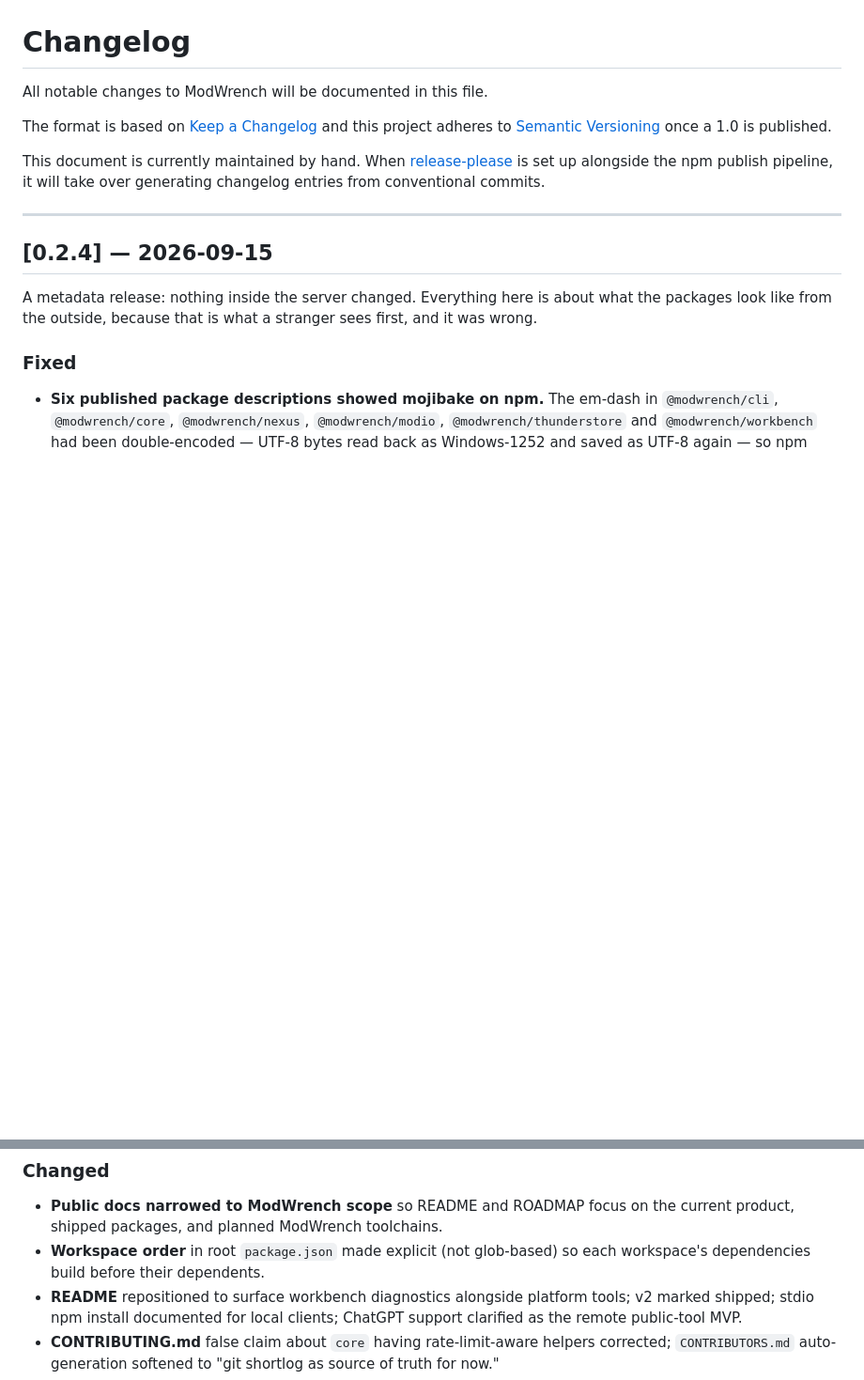
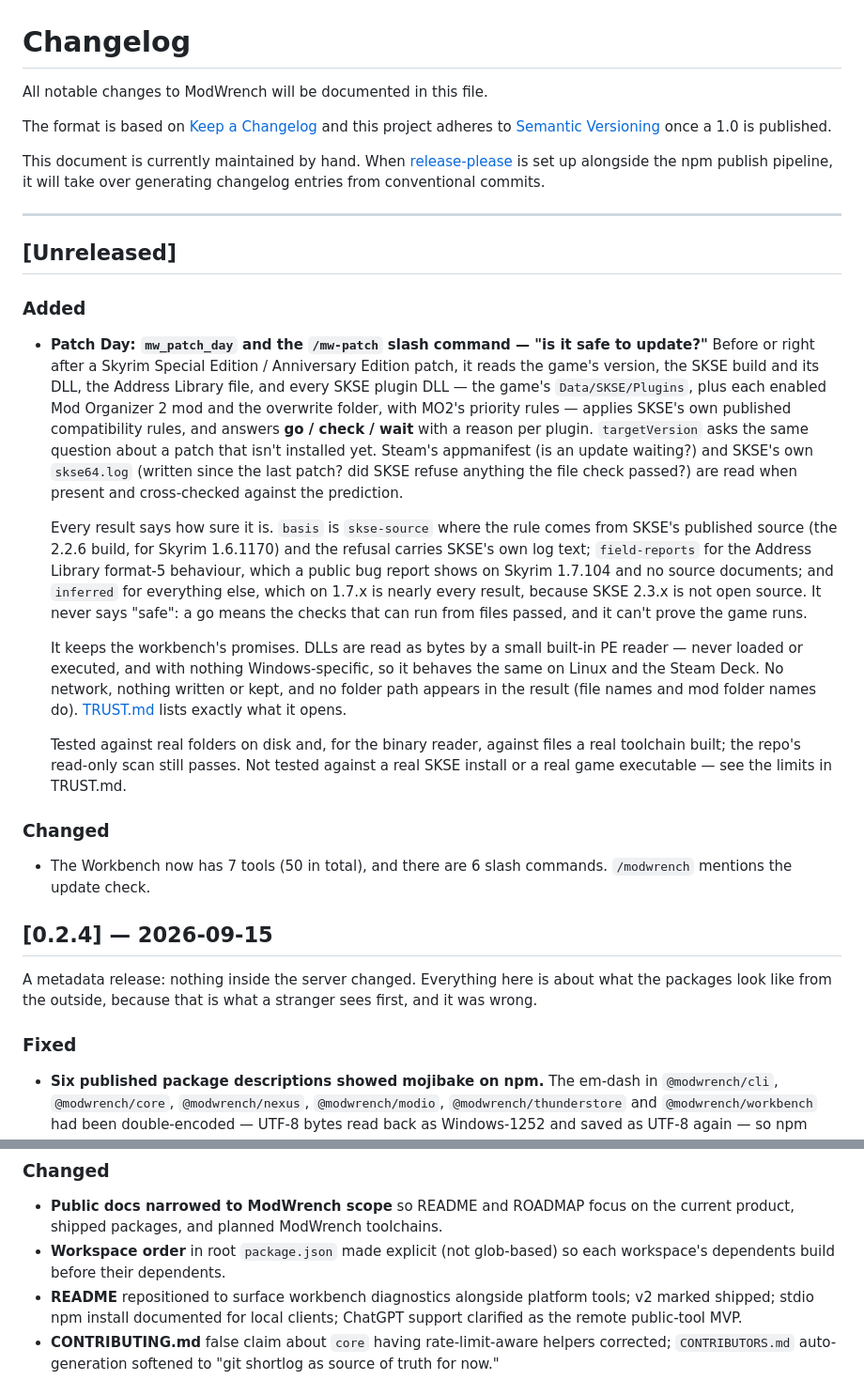
Before and after one commit to 171county/modwrench, a Markdown page: CHANGELOG.md, 2 parts joined by grey strips. Shown at 94% size. GitHub-like rendering; blank space fills up the shorter version.

Commit message:
docs: CHANGELOG, Unreleased entry for Patch Day
Part 8 of 8 of Patch Day. Added: mw_patch_day and /mw-patch, with what it
reads, how it says how sure it is (basis), and what it was and wasn't tested
against. Changed: the tool and slash-command counts.

Co-Authored-By: Claude Sonnet 5.5 <noreply@anthropic.com>
Claude-Session: https://claude.ai/code/session_01BD58PvsrxJ1Pwh8tEhJ2t7

```diff
--- a/CHANGELOG.md
+++ b/CHANGELOG.md
@@ -7,6 +7,46 @@ The format is based on [Keep a Changelog](https://keepachangelog.com/en/1.1.0/)
 This document is currently maintained by hand. When [release-please](https://github.com/googleapis/release-please) is set up alongside the npm publish pipeline, it will take over generating changelog entries from conventional commits.
 
 ---
+
+## [Unreleased]
+
+### Added
+- **Patch Day: `mw_patch_day` and the `/mw-patch` slash command — "is it safe to
+  update?"** Before or right after a Skyrim Special Edition / Anniversary Edition
+  patch, it reads the game's version, the SKSE build and its DLL, the Address
+  Library file, and every SKSE plugin DLL — the game's `Data/SKSE/Plugins`, plus
+  each enabled Mod Organizer 2 mod and the overwrite folder, with MO2's priority
+  rules — applies SKSE's own published compatibility rules, and answers
+  **go / check / wait** with a reason per plugin. `targetVersion` asks the same
+  question about a patch that isn't installed yet. Steam's appmanifest (is an
+  update waiting?) and SKSE's own `skse64.log` (written since the last patch?
+  did SKSE refuse anything the file check passed?) are read when present and
+  cross-checked against the prediction.
+
+  Every result says how sure it is. `basis` is `skse-source` where the rule comes
+  from SKSE's published source (the 2.2.6 build, for Skyrim 1.6.1170) and the
+  refusal carries SKSE's own log text; `field-reports` for the Address Library
+  format-5 behaviour, which a public bug report shows on Skyrim 1.7.104 and no
+  source documents; and `inferred` for everything else, which on 1.7.x is nearly
+  every result, because SKSE 2.3.x is not open source. It never says "safe": a
+  go means the checks that can run from files passed, and it can't prove the
+  game runs.
+
+  It keeps the workbench's promises. DLLs are read as bytes by a small built-in
+  PE reader — never loaded or executed, and with nothing Windows-specific, so it
+  behaves the same on Linux and the Steam Deck. No network, nothing written or
+  kept, and no folder path appears in the result (file names and mod folder
+  names do). [TRUST.md](TRUST.md#patch-day-what-it-opens) lists exactly what it
+  opens.
+
+  Tested against real folders on disk and, for the binary reader, against files
+  a real toolchain built; the repo's read-only scan still passes. Not tested
+  against a real SKSE install or a real game executable — see the limits in
+  TRUST.md.
+
+### Changed
+- The Workbench now has 7 tools (50 in total), and there are 6 slash commands.
+  `/modwrench` mentions the update check.
 
 ## [0.2.4] — 2026-09-15
 
@@ -340,7 +380,7 @@ immediately. If you installed `@modwrench/*@0.1.0`, upgrade to 0.1.1.
 ### Changed
 
 - **Public docs narrowed to ModWrench scope** so README and ROADMAP focus on the current product, shipped packages, and planned ModWrench toolchains.
-- **Workspace order** in root `package.json` made explicit (not glob-based) so each workspace's dependencies build before their dependents.
+- **Workspace order** in root `package.json` made explicit (not glob-based) so each workspace's dependents build before their dependents.
 - **README** repositioned to surface workbench diagnostics alongside platform tools; v2 marked shipped; stdio npm install documented for local clients; ChatGPT support clarified as the remote public-tool MVP.
 - **CONTRIBUTING.md** false claim about `core` having rate-limit-aware helpers corrected; `CONTRIBUTORS.md` auto-generation softened to "git shortlog as source of truth for now."
 - **Auth hint messages** unified to the meta-CLI form (`modwrench auth login <platform>`) across every user-facing string.
```
